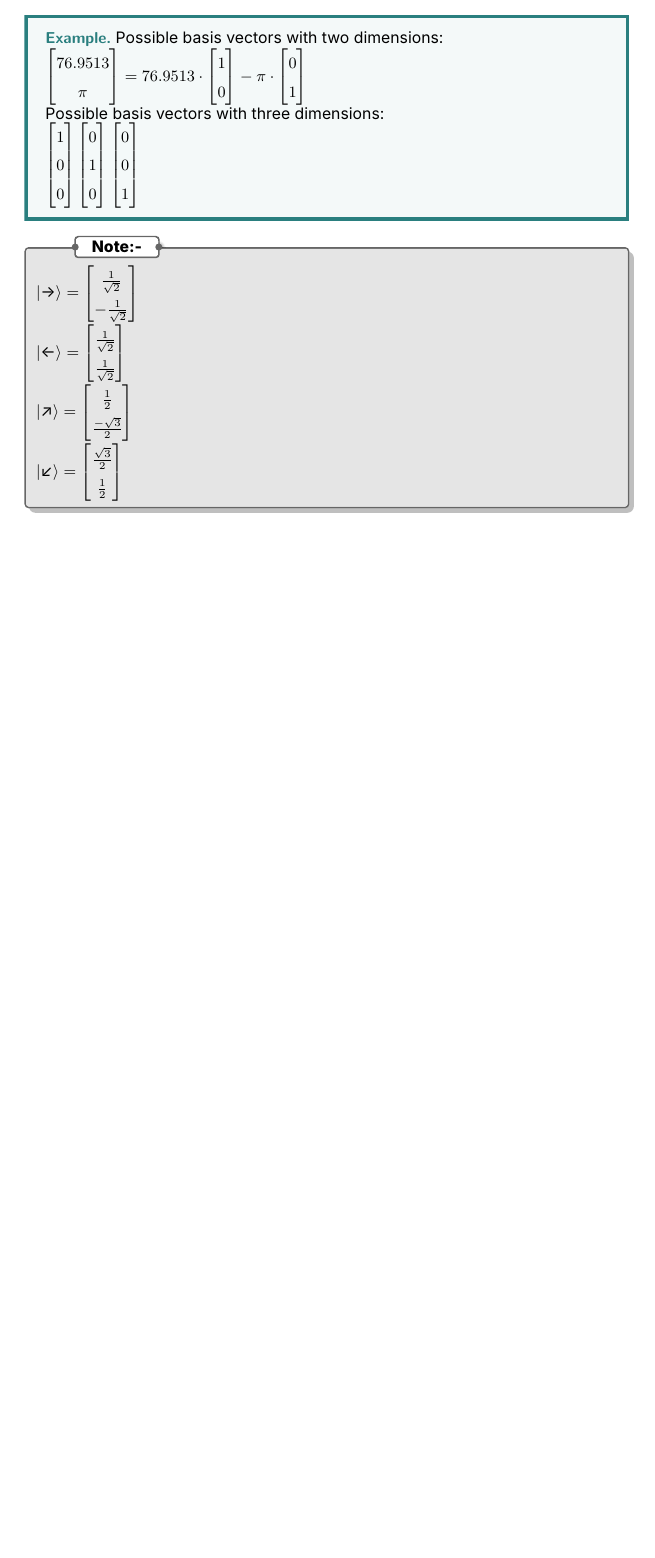
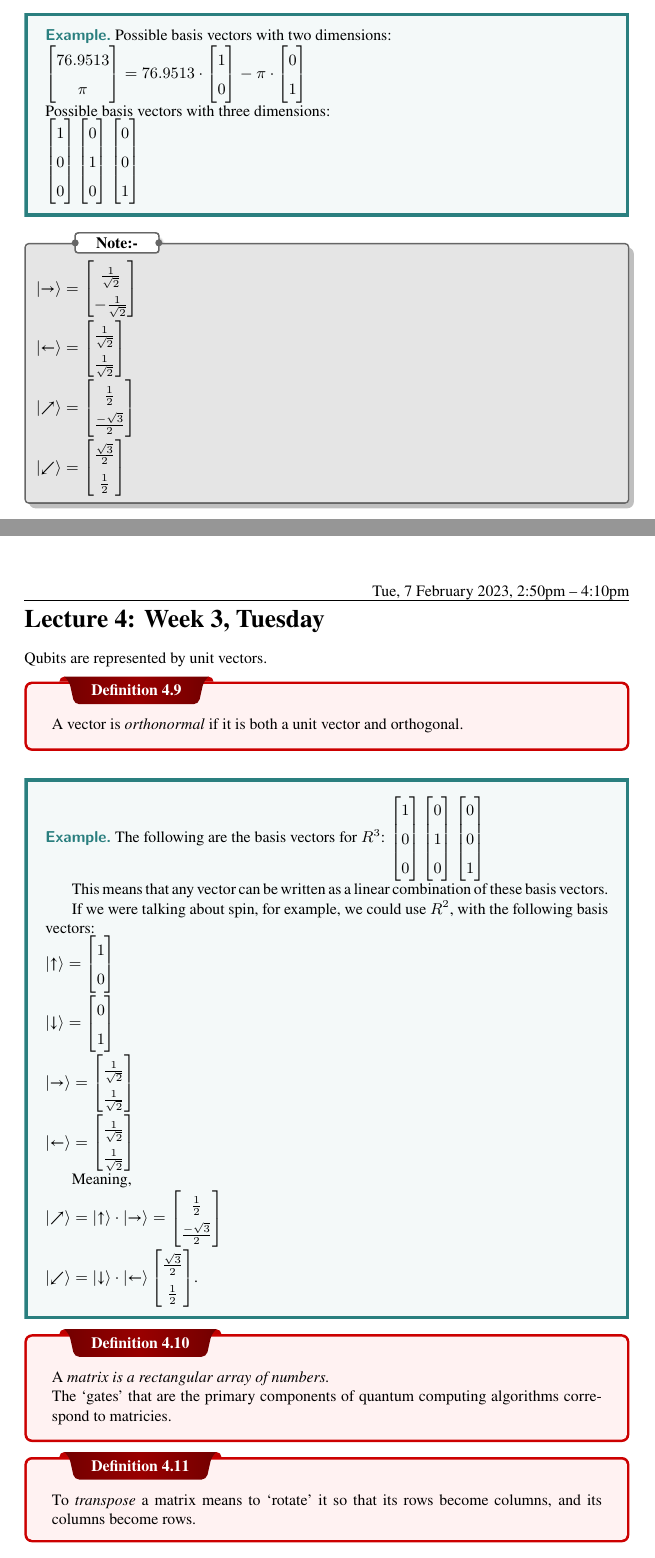
Before and after one commit to emmyoh/CSE-470N-B, a LaTeX document (main.tex, which reads lectures/lec-04.tex, preamble.tex): part of page 10 of 11 before the commit and two parts of pages 10 and 11 of 14 after it, the two joined at a grey line, cut so that both start at the same text, the shorter picture padded with empty space. Compiled offline with XeLaTeX.

Commit message:
Lecture 4

```diff
--- /dev/null
+++ b/lectures/lec-04.tex
@@ -0,0 +1,67 @@
+\lesson{Tue, 7 February 2023, 2:50pm – 4:10pm}{Week 3, Tuesday}
+
+Qubits are represented by unit vectors.
+
+\begin{definition}
+    A vector is \emph{orthonormal} if it is both a unit vector and orthogonal.
+\end{definition}
+
+\begin{example}
+    The following are the basis vectors for $R^3$:
+    $\begin{bmatrix}
+        1\\
+        0\\
+        0
+    \end{bmatrix}
+    \begin{bmatrix}
+        0\\
+        1\\
+        0
+    \end{bmatrix}
+    \begin{bmatrix}
+        0\\
+        0\\
+        1
+    \end{bmatrix}$
+
+    This means that any vector can be written as a linear combination of these basis vectors.
+
+    If we were talking about spin, for example, we could use $R^2$, with the following basis vectors:\\
+    $\ket{↑} = \begin{bmatrix}
+        1\\
+        0
+    \end{bmatrix}\\
+    \ket{↓} = \begin{bmatrix}
+        0\\
+        1
+    \end{bmatrix}\\
+    \ket{→} = \begin{bmatrix}
+        \frac{1}{\sqrt{2}}\\
+        \frac{1}{\sqrt{2}}
+    \end{bmatrix}\\
+    \ket{←} = \begin{bmatrix}
+        \frac{1}{\sqrt{2}}\\
+        \frac{1}{\sqrt{2}}
+    \end{bmatrix}$
+
+    Meaning,\\
+    $
+    \ket{↗} = \ket{↑} \cdot \ket{→} = \begin{bmatrix}
+        \frac{1}{2}\\
+        \frac{-\sqrt{3}}{2}
+    \end{bmatrix}\\
+    \ket{↙} = \ket{↓} \cdot \ket{←} \begin{bmatrix}
+        \frac{\sqrt{3}}{2}\\
+        \frac{1}{2}
+    \end{bmatrix}
+    $.
+\end{example}
+
+\begin{definition}
+    A \emph{matrix is a rectangular array of numbers.}\\
+    The `gates' that are the primary components of quantum computing algorithms correspond to matricies.
+\end{definition}
+
+\begin{definition}
+    To \emph{transpose} a matrix means to `rotate' it so that its rows become columns, and its columns become rows.
+\end{definition}
--- a/preamble.tex
+++ b/preamble.tex
@@ -32,7 +32,7 @@
 \usepackage{mathtools}
 \usepackage[utf8]{inputenc}
 
-\setmainfont{Inter}
+\setmainfont{XITS}
 
 \DeclarePairedDelimiter\bra{\langle}{\rvert}
 \DeclarePairedDelimiter\ket{\lvert}{\rangle}
```
Also changed, not shown: lectures/lec-03.tex (+3 -3 lines), main.tex (+1 -0 lines), main.pdf, lectures/lec-04.tex (149 more changed lines).
